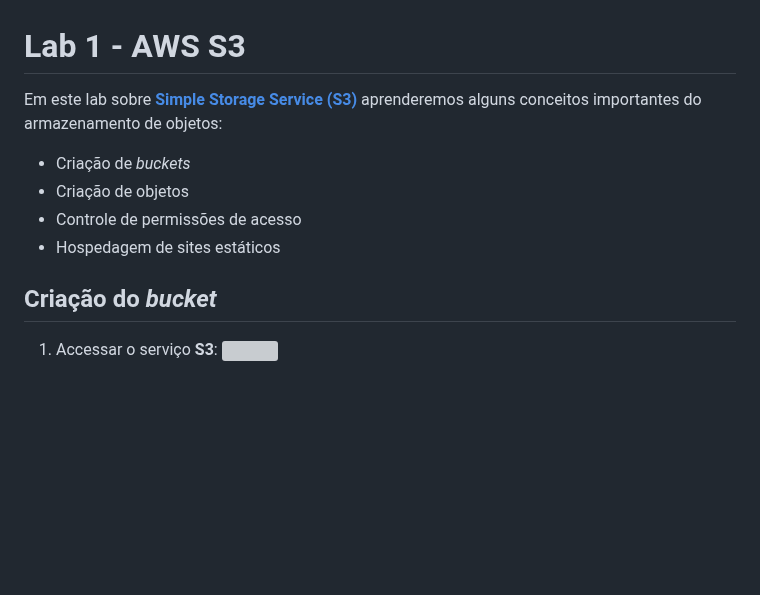
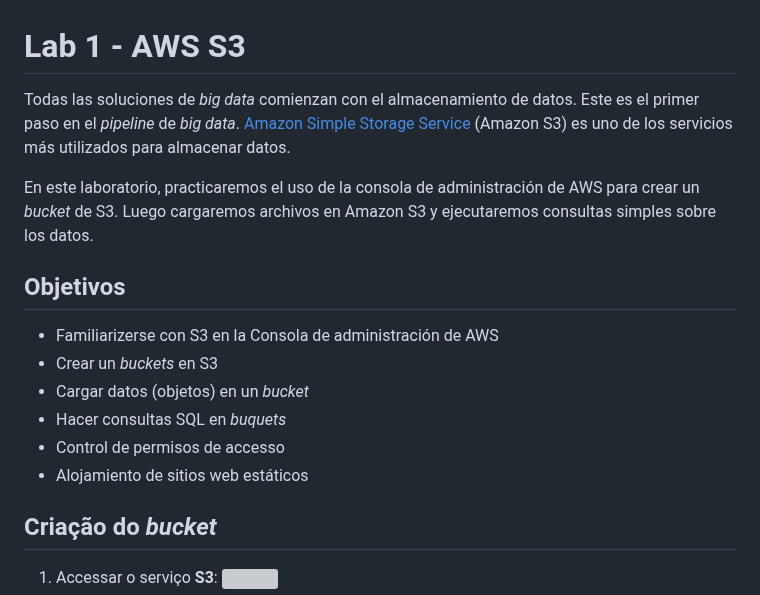
Before and after one commit to josecastillolema/iffe, a Markdown page: lab01-iaas-s3.md, the part around the change. Rendered like a GitHub page; blank space fills up the shorter version; grey boxes are pictures that could not be loaded.

```diff
--- a/lab01-iaas-s3.md
+++ b/lab01-iaas-s3.md
@@ -1,10 +1,16 @@
 # Lab 1 - AWS S3
 
-Em este lab sobre [**Simple Storage Service (S3)**](https://aws.amazon.com/pt/s3/) aprenderemos alguns conceitos importantes do armazenamento de objetos:
- - Criação de *buckets*
- - Criação de objetos
- - Controle de permissões de acesso
- - Hospedagem de sites estáticos
+Todas las soluciones de *big data* comienzan con el almacenamiento de datos. Este es el primer paso en el *pipeline* de *big data*. [Amazon Simple Storage Service](https://docs.aws.amazon.com/es_es/s3/index.html?id=docs_gateway#lang/es) (Amazon S3) es uno de los servicios más utilizados para almacenar datos.
+
+En este laboratorio, practicaremos el uso de la consola de administración de AWS para crear un *bucket* de S3. Luego cargaremos archivos en Amazon S3 y ejecutaremos consultas simples sobre los datos.
+
+## Objetivos
+ - Familiarizerse con S3 en la Consola de administración de AWS
+ - Crear un *buckets* en S3
+ - Cargar datos (objetos) en un *bucket*
+ - Hacer consultas SQL en *buquets*
+ - Control de permisos de accesso
+ - Alojamiento de sitios web estáticos
 
 ## Criação do *bucket*
 
```
